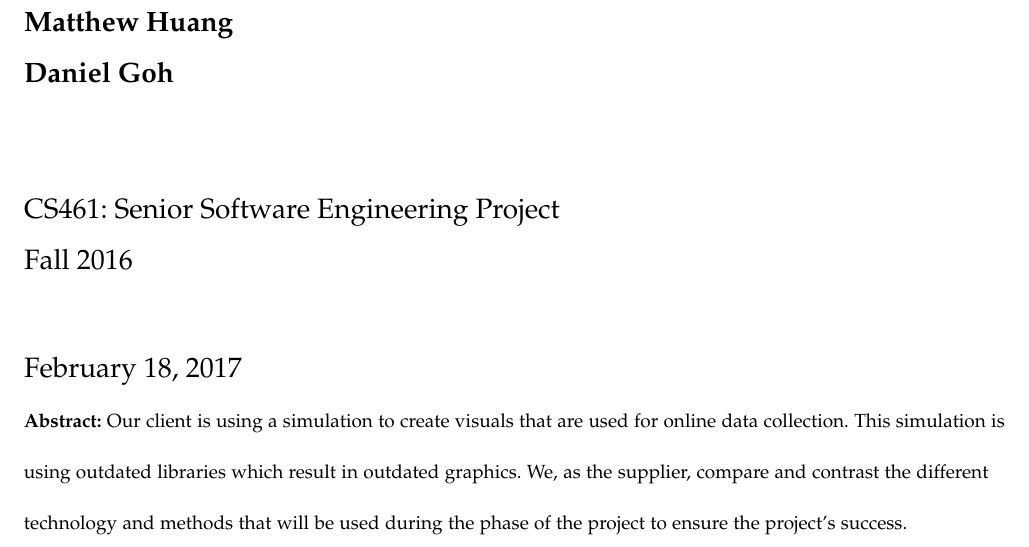
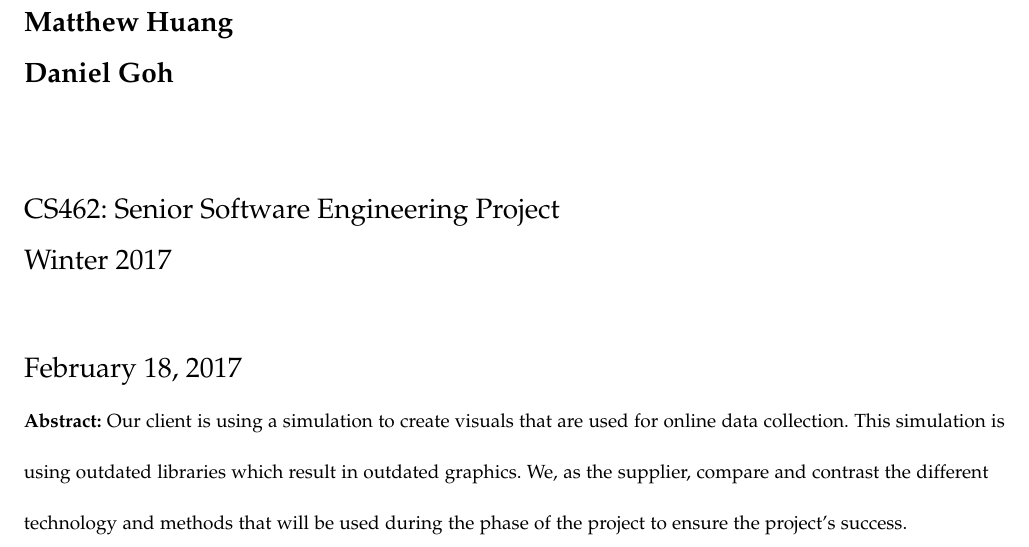
Before and after one commit to danielgwj/capstone12, a LaTeX paper (TechReview/techreview.tex): part of page 1 of 32, cut so that both start at the same text. Compiled offline with pdfLaTeX; a missing font is replaced by an installed copy or a similar font; a LaTeX package or settings file that is missing is left out.

Commit message:
Fix the term for Design Doc and TechReview. Remove unknown character that was causing the Design Doc to not compile. Fix references in Design Doc as there were repeated references for 'shadow'

```diff
--- a/TechReview/techreview.tex
+++ b/TechReview/techreview.tex
@@ -175,8 +175,8 @@ url = {http://www.opengl-tutorial.org/intermediate-tutorials/tutorial-16-shadow-
 \end{bfseries}
 
 \vspace{15mm}
-\Large{CS461: Senior Software Engineering Project} \\
-\Large{Fall 2016} \\
+\Large{CS462: Senior Software Engineering Project} \\
+\Large{Winter 2017} \\
 
 \vspace{10mm}
 
```
Also changed, not shown: DesignDocument/designdoc.tex (+3 -2 lines), DesignDocument/designdoc.pdf, TechReview/techreview.pdf.
